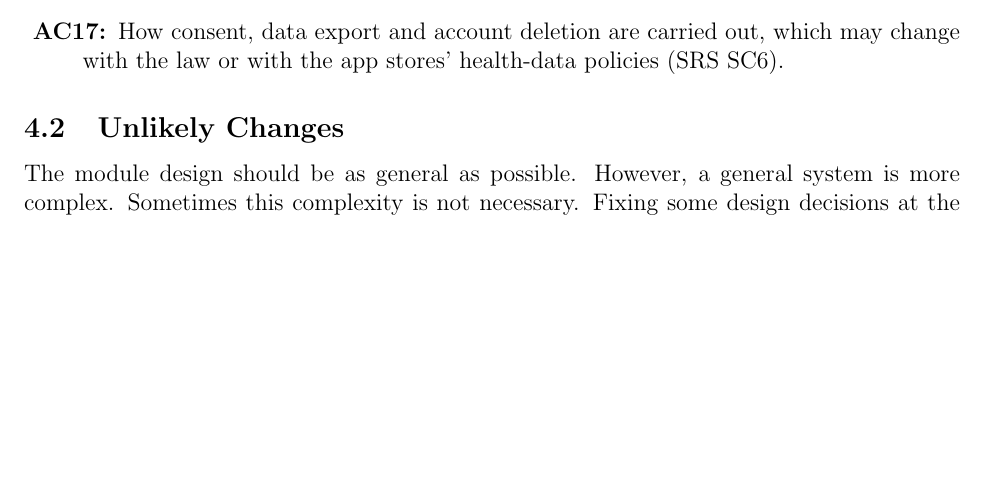
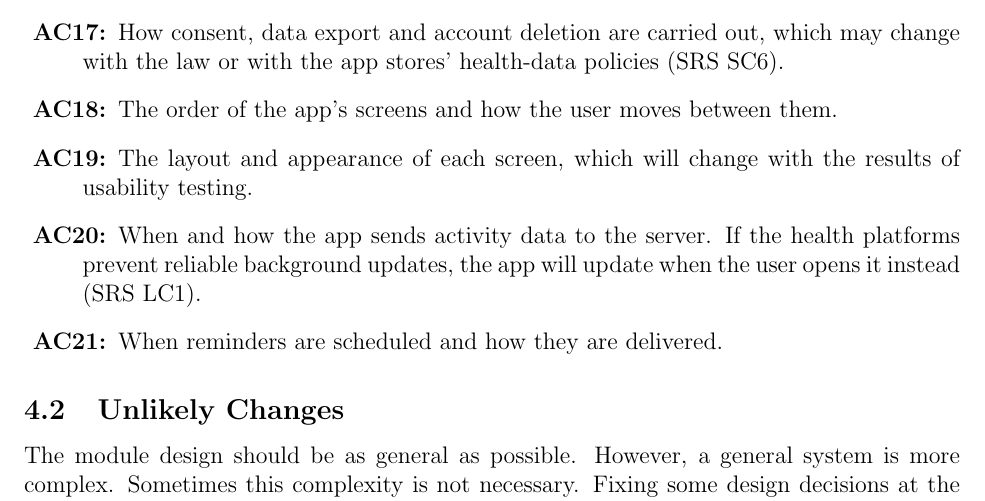
Before and after one commit to davislenover/BurnNEarn, a LaTeX document (docs/Design/SoftArchitecture/MG.tex): part of page 9 of 24 before the commit and part of page 9 of 25 after it, cut so that both start at the same text, the shorter picture padded with empty space. Compiled offline with pdfLaTeX; a LaTeX package or settings file that is missing is left out.

Commit message:
Add anticipated changes for app modules to MG (#230)

```diff
--- a/docs/Design/SoftArchitecture/MG.tex
+++ b/docs/Design/SoftArchitecture/MG.tex
@@ -271,6 +271,17 @@ and the limits that go with them (\acref{acConstants}).
 \item[\refstepcounter{acnum} \actheacnum \label{acPrivacy}:] How consent, data
   export and account deletion are carried out, which may change with the law or
   with the app stores' health-data policies (SRS SC6).
+\item[\refstepcounter{acnum} \actheacnum \label{acNavigation}:] The order of
+  the app's screens and how the user moves between them.
+\item[\refstepcounter{acnum} \actheacnum \label{acScreens}:] The layout and
+  appearance of each screen, which will change with the results of usability
+  testing.
+\item[\refstepcounter{acnum} \actheacnum \label{acSync}:] When and how the app
+  sends activity data to the server. If the health platforms prevent reliable
+  background updates, the app will update when the user opens it instead (SRS
+  LC1).
+\item[\refstepcounter{acnum} \actheacnum \label{acReminders}:] When reminders
+  are scheduled and how they are delivered.
 \end{description}
 
 % \begin{description}
```
